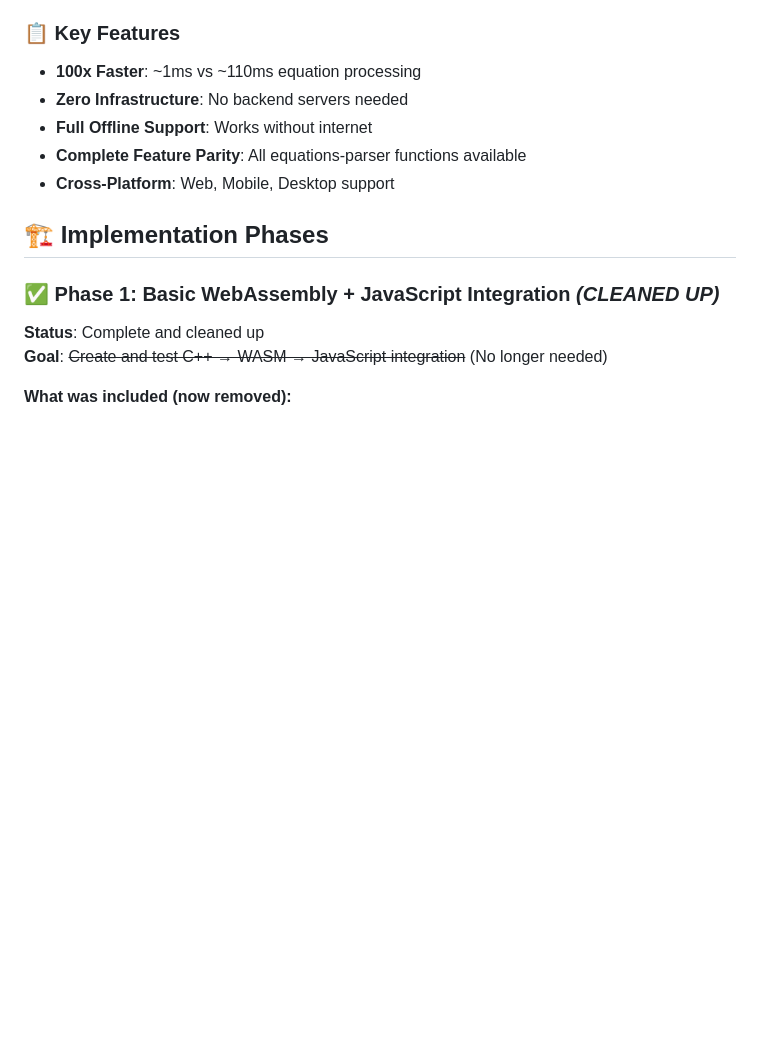
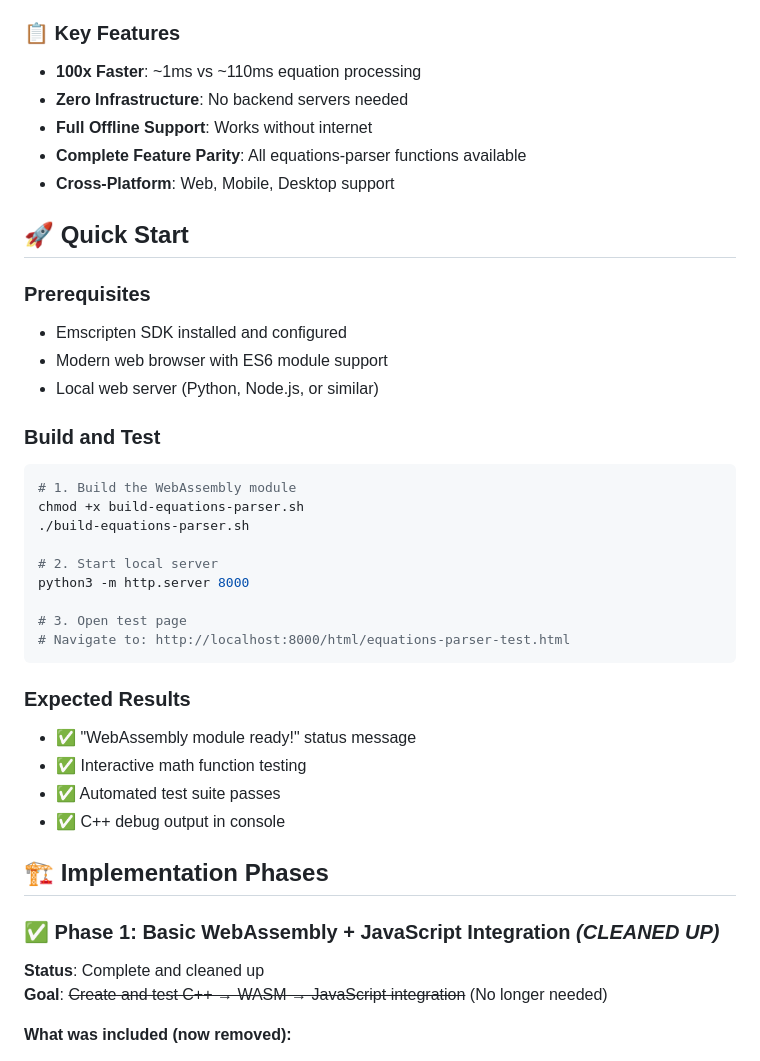
Before and after one commit to oxeanbits/parsec-web, a Markdown page: README.md, the part around the change. Rendered like a GitHub page; blank space fills up the shorter version.

Commit message:
Improve README usability by moving Quick Start section to beginning
- Moved Quick Start section from line 678 to after Key Features (line 58)
- Preserves all existing detailed documentation sections
- Follows upstream/main improvement for better user experience
- Maintains comprehensive Installation, Basic Usage, and Development Setup sections

````diff
--- a/README.md
+++ b/README.md
@@ -54,6 +54,32 @@ graph LR
 - **Full Offline Support**: Works without internet
 - **Complete Feature Parity**: All equations-parser functions available
 - **Cross-Platform**: Web, Mobile, Desktop support
+
+## 🚀 Quick Start
+
+### Prerequisites
+- Emscripten SDK installed and configured
+- Modern web browser with ES6 module support
+- Local web server (Python, Node.js, or similar)
+
+### Build and Test
+```bash
+# 1. Build the WebAssembly module
+chmod +x build-equations-parser.sh
+./build-equations-parser.sh
+
+# 2. Start local server
+python3 -m http.server 8000
+
+# 3. Open test page
+# Navigate to: http://localhost:8000/html/equations-parser-test.html
+```
+
+### Expected Results
+- ✅ "WebAssembly module ready!" status message
+- ✅ Interactive math function testing
+- ✅ Automated test suite passes
+- ✅ C++ debug output in console
 
 ## 🏗️ Implementation Phases
 
````
